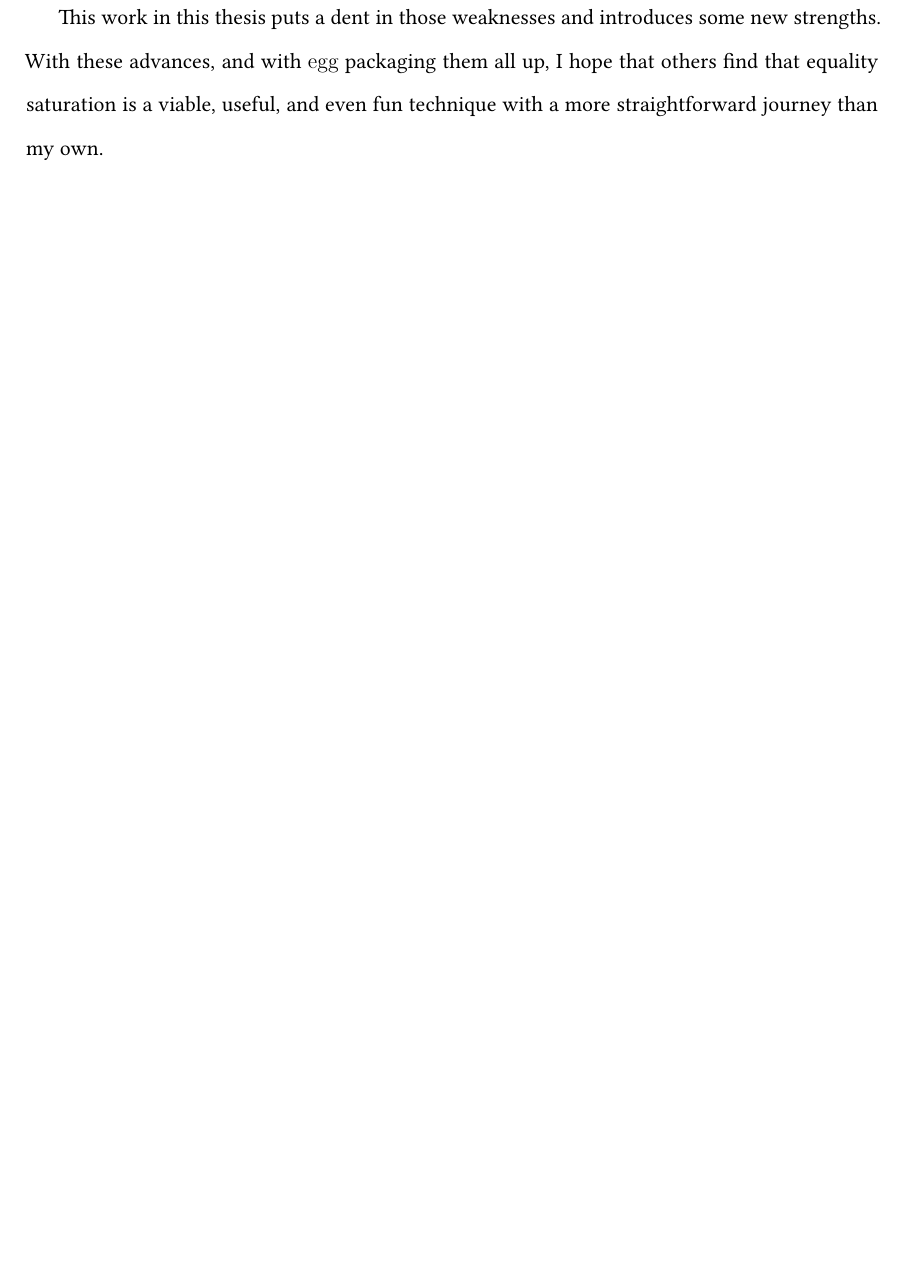
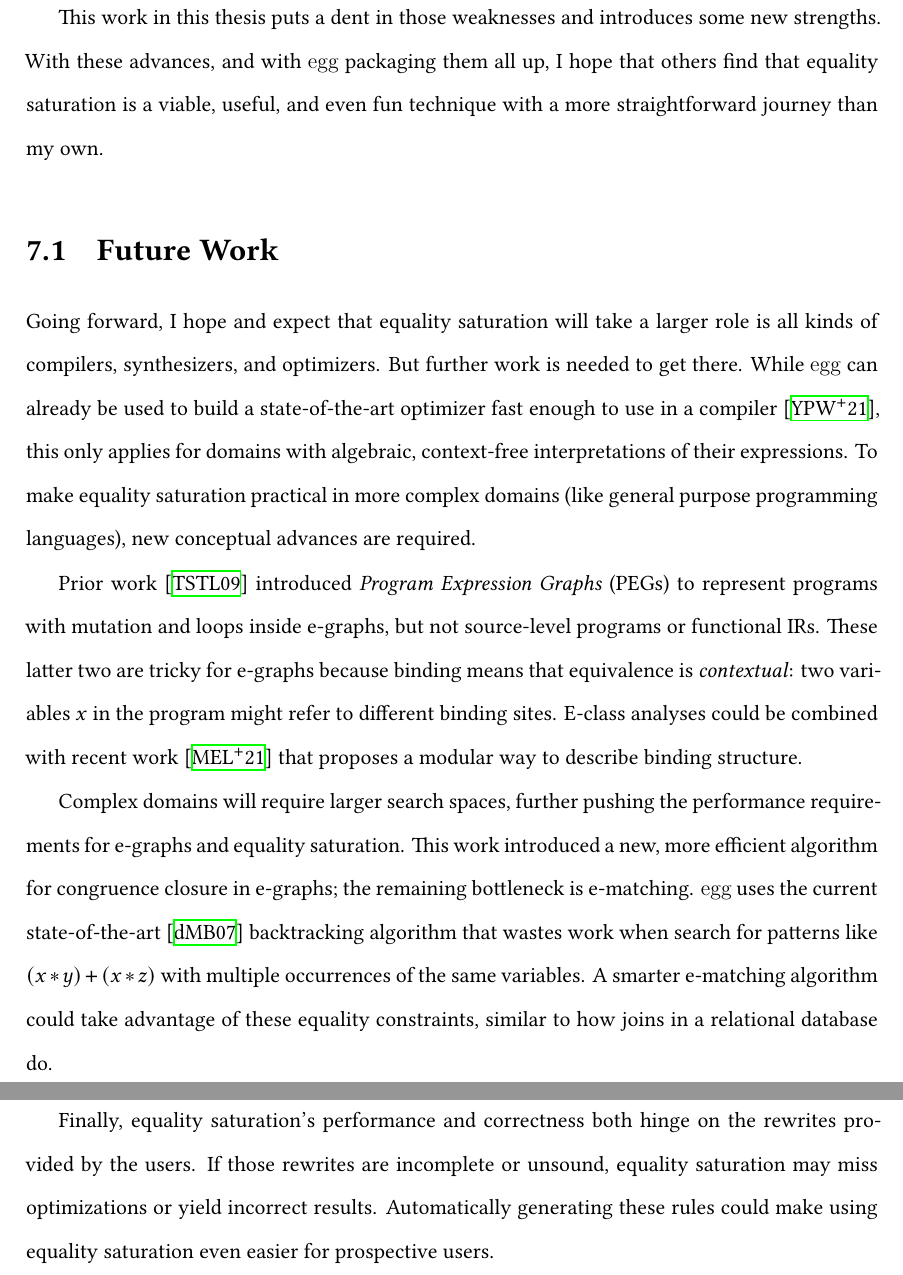
Before and after one commit to mwillsey/thesis, a LaTeX thesis (thesis.tex, which reads chapters/99-conclusion.tex): part of page 94 of 102 before the commit and two parts of pages 94 and 95 of 102 after it, the two joined at a grey line, cut so that both start at the same text, the shorter picture padded with empty space. Compiled offline with XeLaTeX.

Commit message:
Add some future work

```diff
--- a/chapters/99-conclusion.tex
+++ b/chapters/99-conclusion.tex
@@ -92,6 +92,58 @@ With these advances,
  is a viable, useful, and even fun
  technique with a more straightforward journey than my own.
 
+\section{Future Work}
+
+Going forward,
+ I hope and expect that equality saturation will
+ take a larger role is all kinds
+ of compilers, synthesizers, and optimizers.
+But further work is needed to get there.
+While \egg can already be used to build
+ a state-of-the-art optimizer
+ fast enough to use in a compiler~\cite{tensat},
+ this only applies for domains
+ with algebraic, context-free interpretations of their expressions.
+To make \eqsat practical in more complex domains
+ (like general purpose programming languages),
+ new conceptual advances are required.
+
+Prior work~\cite{eqsat} introduced
+ \textit{Program Expression Graphs} (PEGs)
+ to represent programs with mutation and loops inside \egraphs,
+ but not
+% While this allows representation of
+%  low-level IRs like LLVM,
+%  it does not solve the problem for
+ source-level programs or functional IRs.
+These latter two are tricky for \egraphs because binding means
+ that equivalence is \textit{contextual}:
+ two variables $x$ in the program might refer to different binding sites.
+\Eclass analyses could be combined
+ with recent work~\cite{hashing-alpha} that
+ proposes a modular way to describe binding structure.
+
+Complex domains will require larger search spaces,
+ further pushing the performance requirements for \egraphs and \eqsat.
+This work introduced a new, more efficient
+ algorithm for congruence closure in \egraphs;
+ the remaining bottleneck is
+ e-matching.
+\egg uses the current state-of-the-art~\cite{ematching}
+ backtracking algorithm that wastes work when
+ search for patterns like $(x * y) + (x * z)$ with multiple
+ occurrences of the same variables.
+A smarter e-matching algorithm could
+ take advantage of these equality constraints,
+ similar to how joins in a relational database do.
+
+Finally, \eqsat's performance and correctness
+ both hinge on the rewrites provided by the users.
+If those rewrites are incomplete or unsound,
+ \eqsat may miss optimizations or yield incorrect results.
+Automatically generating these rules could make using \eqsat even
+ easier for prospective users.
+
 %%% Local Variables:
 %%% TeX-master: "../thesis"
 %%% End:
```
Also changed, not shown: references.bib (+18 -8 lines), chapters/99-conclusion.tex (2 more changed lines).
